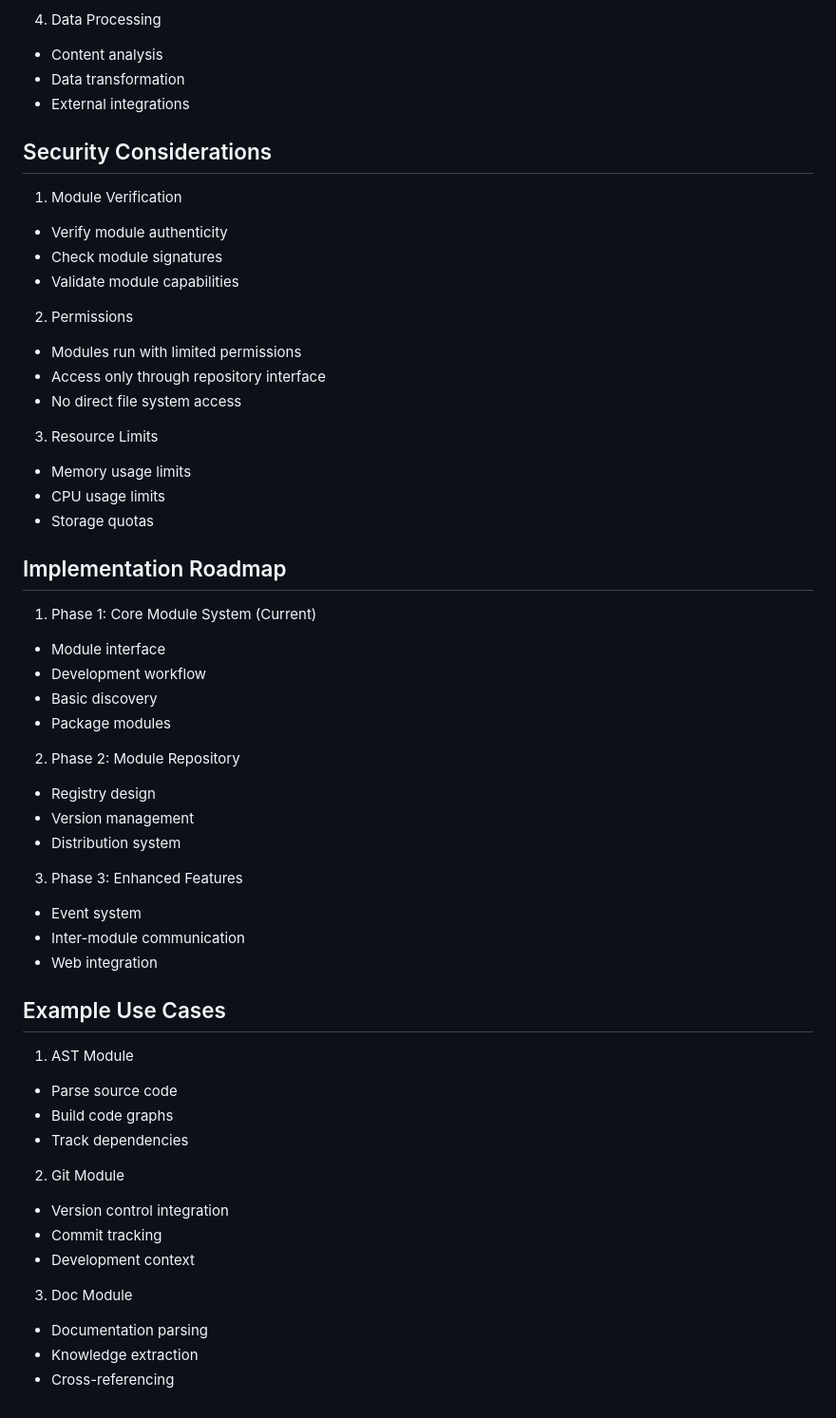
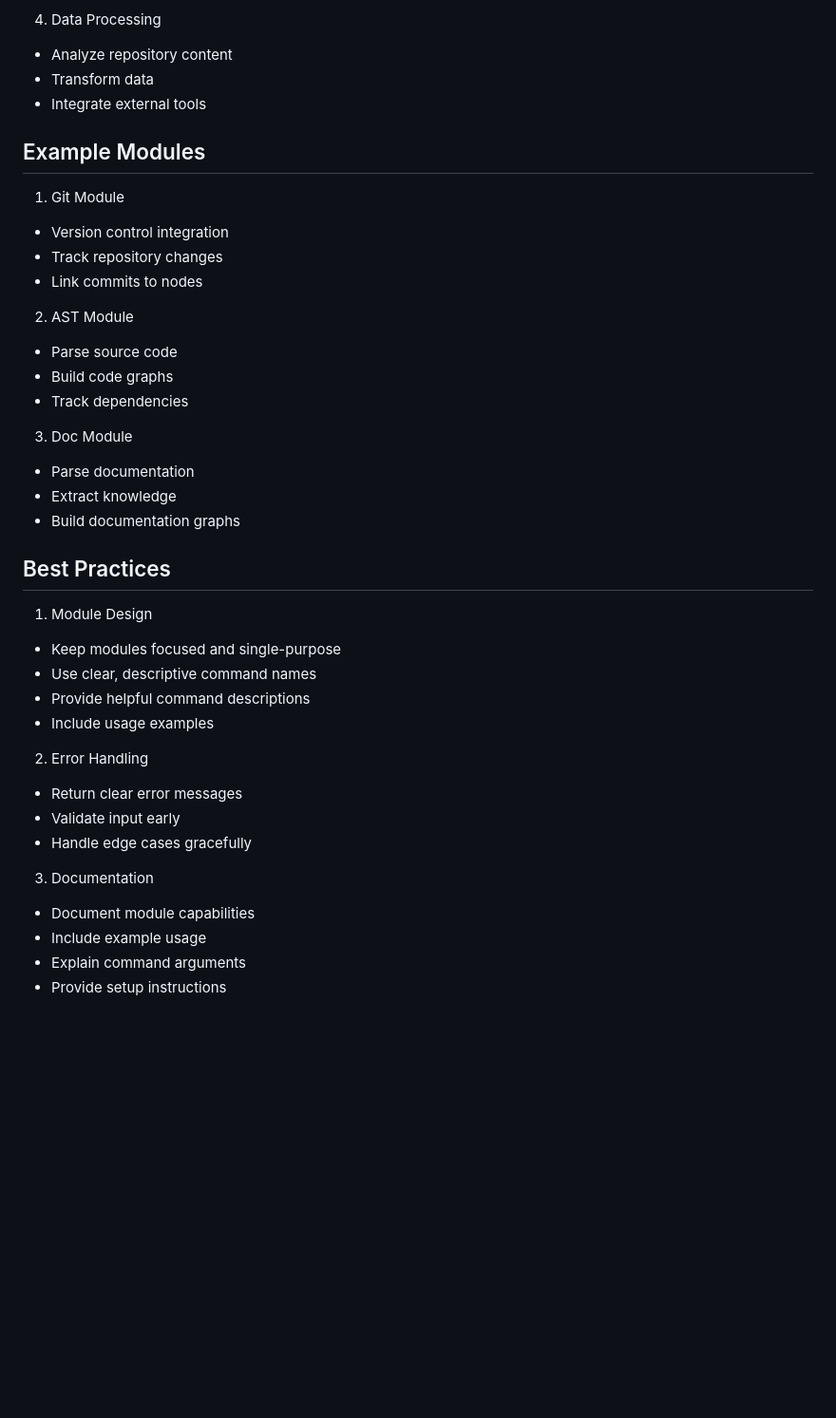
Before and after one commit to systemshift/memex-server, a Markdown page: docs/MODULE.md, the part around one of its changes. Shown at 95% size. GitHub-like rendering; blank space fills up the shorter version.

Commit message:
add new module go package design docs

```diff
--- a/docs/MODULE.md
+++ b/docs/MODULE.md
@@ -161,57 +180,41 @@ Modules can provide various capabilities:
 
 4. Data Processing
-- Content analysis
-- Data transformation
-- External integrations
+- Analyze repository content
+- Transform data
+- Integrate external tools
 
-## Security Considerations
+## Example Modules
 
-1. Module Verification
-- Verify module authenticity
-- Check module signatures
-- Validate module capabilities
+1. Git Module
+- Version control integration
+- Track repository changes
+- Link commits to nodes
 
-2. Permissions
-- Modules run with limited permissions
-- Access only through repository interface
-- No direct file system access
-
-3. Resource Limits
-- Memory usage limits
-- CPU usage limits
-- Storage quotas
-
-## Implementation Roadmap
-
-1. Phase 1: Core Module System (Current)
-- Module interface
-- Development workflow
-- Basic discovery
-- Package modules
-
-2. Phase 2: Module Repository
-- Registry design
-- Version management
-- Distribution system
-
-3. Phase 3: Enhanced Features
-- Event system
-- Inter-module communication
-- Web integration
-
-## Example Use Cases
-
-1. AST Module
+2. AST Module
 - Parse source code
 - Build code graphs
 - Track dependencies
 
-2. Git Module
-- Version control integration
-- Commit tracking
-- Development context
+3. Doc Module
+- Parse documentation
+- Extract knowledge
+- Build documentation graphs
 
-3. Doc Module
-- Documentation parsing
-- Knowledge extraction
-- Cross-referencing
+## Best Practices
+
+1. Module Design
+- Keep modules focused and single-purpose
+- Use clear, descriptive command names
+- Provide helpful command descriptions
+- Include usage examples
+
+2. Error Handling
+- Return clear error messages
+- Validate input early
+- Handle edge cases gracefully
+
+3. Documentation
+- Document module capabilities
+- Include example usage
+- Explain command arguments
+- Provide setup instructions
```
Also changed, not shown: other parts of docs/MODULE.md (+133 -114 lines).
